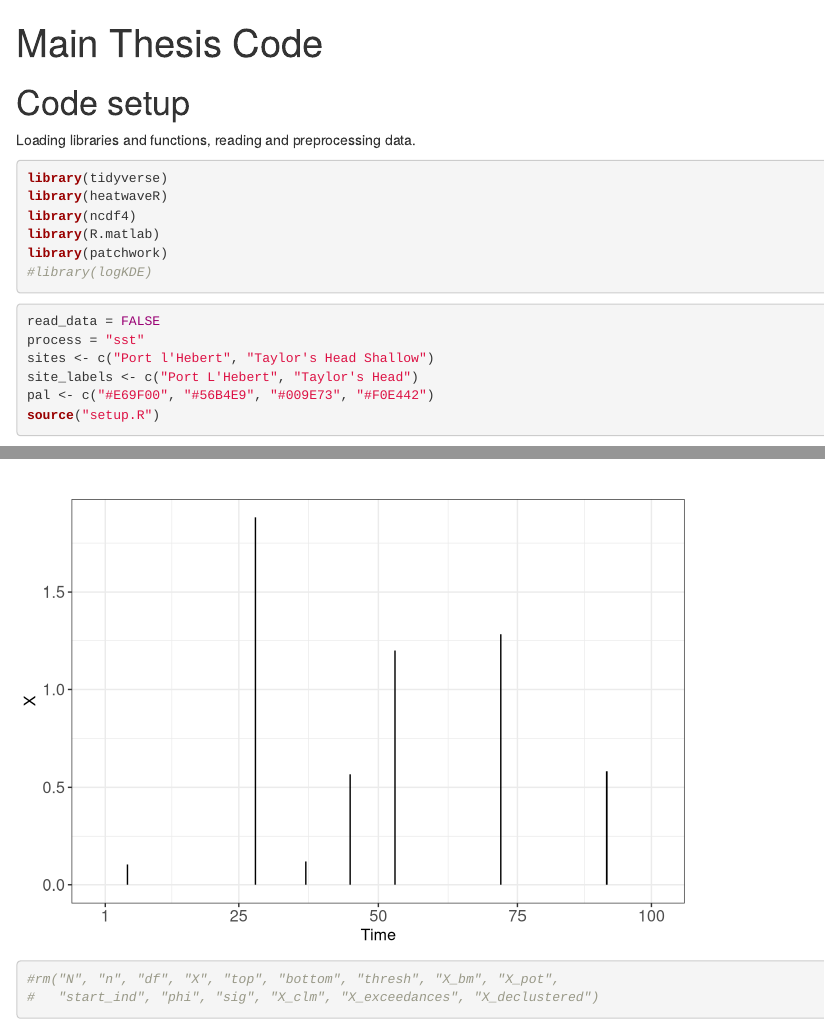
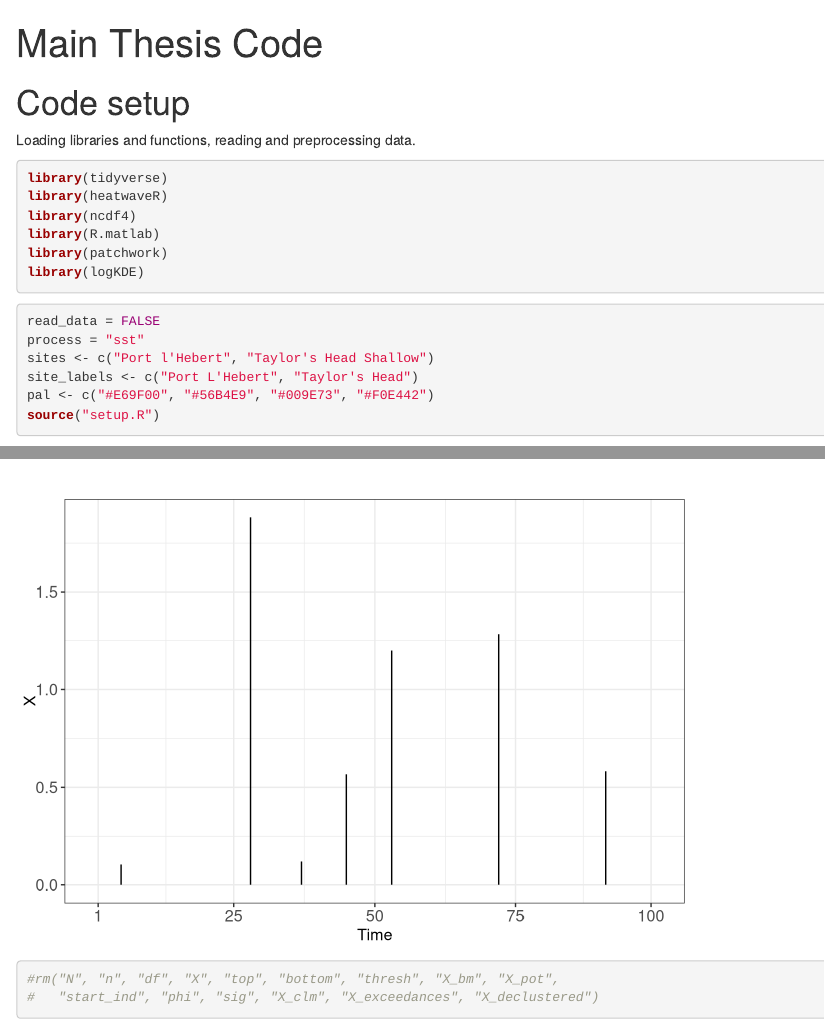
Before and after one commit to eoconnel/Validation_of_ESMs, an R Markdown document (src/main.Rmd): the page in a window 1100 px wide, from its top, and a second part further down, joined at a grey line. Rendered offline with R 4.5, knitr and Pandoc, with nearby package versions; some code elsewhere in the file could not run offline.

````diff
--- a/src/main.Rmd
+++ b/src/main.Rmd
@@ -15,7 +15,7 @@
 library(ncdf4)
 library(R.matlab)
 library(patchwork)
-#library(logKDE)
+library(logKDE)
 ```
 
 ```{r}
@@ -174,7 +174,7 @@
   ) +
   scale_color_manual(
     name = "",
-    values = pal2[1:2],
+    values = pal[1:2],
     breaks = c("Port L'Hebert", "Taylor's Head")
   )
 
````
Also changed, not shown: src/main.nb.html (deleted), 1 other file.
